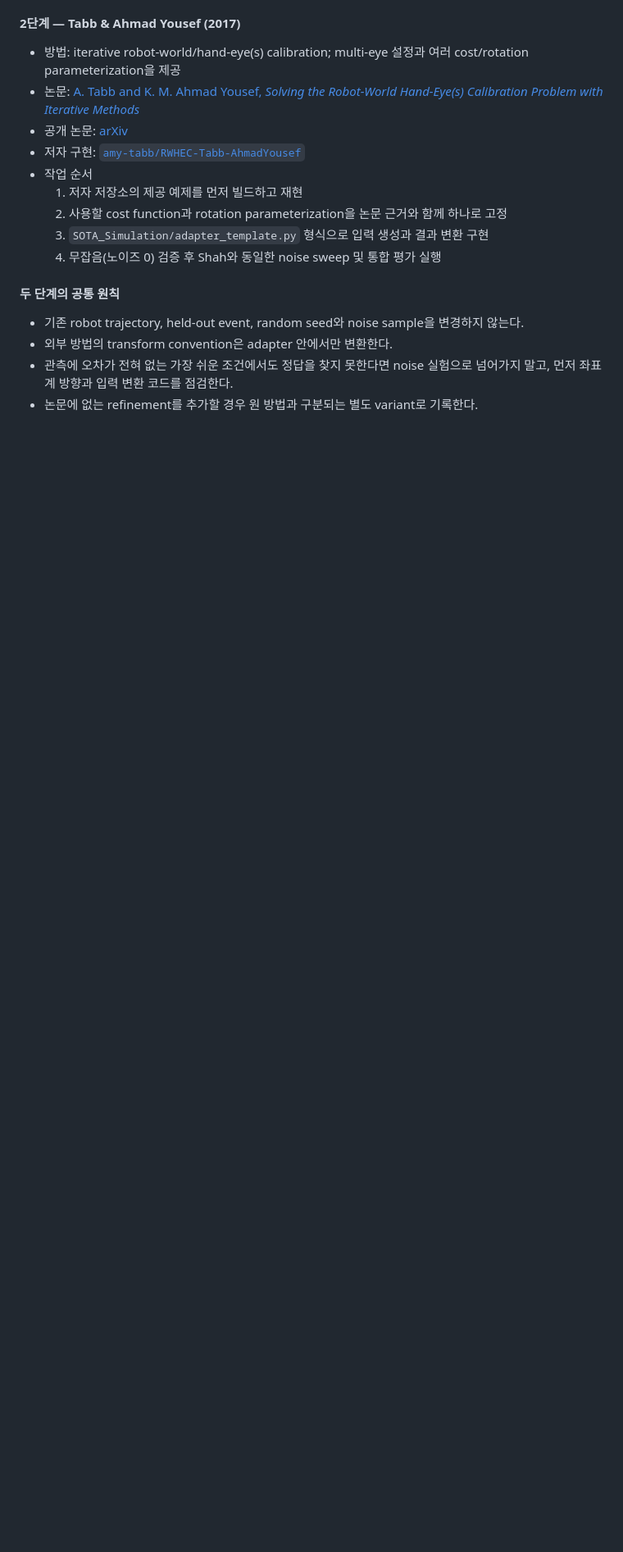
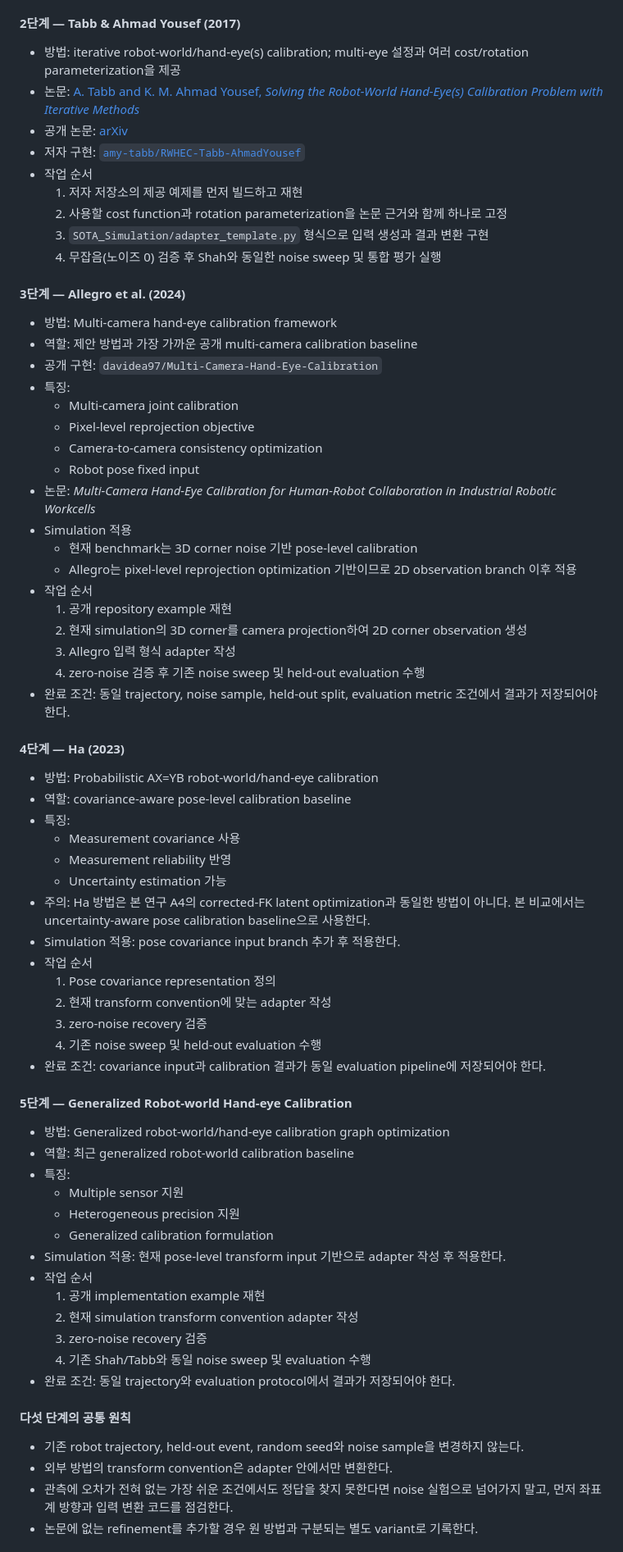
Before and after one commit to sstonne/multicam-calibration-simulation, a Markdown page: README.md, the part around one of its changes. Shown at 82% size. Drawn GitHub-style; blank space fills up the shorter version.

```diff
--- a/README.md
+++ b/README.md
@@ -204,8 +204,69 @@ Tabb & Ahmad Yousef로 넘어가는 것을 추천함!!** 아직 adapter가 구
   3. `SOTA_Simulation/adapter_template.py` 형식으로 입력 생성과 결과 변환 구현
   4. 무잡음(노이즈 0) 검증 후 Shah와 동일한 noise sweep 및 통합 평가 실행
 
+#### 3단계 — Allegro et al. (2024)
 
-#### 두 단계의 공통 원칙
+- 방법: Multi-camera hand-eye calibration framework
+- 역할: 제안 방법과 가장 가까운 공개 multi-camera calibration baseline
+- 공개 구현: `davidea97/Multi-Camera-Hand-Eye-Calibration`
+- 특징:
+  - Multi-camera joint calibration
+  - Pixel-level reprojection objective
+  - Camera-to-camera consistency optimization
+  - Robot pose fixed input
+- 논문:
+  *Multi-Camera Hand-Eye Calibration for Human-Robot Collaboration in Industrial Robotic Workcells*
+- Simulation 적용
+  - 현재 benchmark는 3D corner noise 기반 pose-level calibration
+  - Allegro는 pixel-level reprojection optimization 기반이므로 2D observation branch 이후 적용
+- 작업 순서
+  1. 공개 repository example 재현
+  2. 현재 simulation의 3D corner를 camera projection하여 2D corner observation 생성
+  3. Allegro 입력 형식 adapter 작성
+  4. zero-noise 검증 후 기존 noise sweep 및 held-out evaluation 수행
+- 완료 조건:
+  동일 trajectory, noise sample, held-out split, evaluation metric 조건에서 결과가 저장되어야 한다.
+
+#### 4단계 — Ha (2023)
+
+- 방법: Probabilistic AX=YB robot-world/hand-eye calibration
+- 역할: covariance-aware pose-level calibration baseline
+- 특징:
+  - Measurement covariance 사용
+  - Measurement reliability 반영
+  - Uncertainty estimation 가능
+- 주의:
+  Ha 방법은 본 연구 A4의 corrected-FK latent optimization과 동일한 방법이 아니다.
+  본 비교에서는 uncertainty-aware pose calibration baseline으로 사용한다.
+- Simulation 적용:
+  pose covariance input branch 추가 후 적용한다.
+- 작업 순서
+  1. Pose covariance representation 정의
+  2. 현재 transform convention에 맞는 adapter 작성
+  3. zero-noise recovery 검증
+  4. 기존 noise sweep 및 held-out evaluation 수행
+- 완료 조건:
+  covariance input과 calibration 결과가 동일 evaluation pipeline에 저장되어야 한다.
+
+#### 5단계 — Generalized Robot-world Hand-eye Calibration
+
+- 방법: Generalized robot-world/hand-eye calibration graph optimization
+- 역할: 최근 generalized robot-world calibration baseline
+- 특징:
+  - Multiple sensor 지원
+  - Heterogeneous precision 지원
+  - Generalized calibration formulation
+- Simulation 적용:
+  현재 pose-level transform input 기반으로 adapter 작성 후 적용한다.
+- 작업 순서
+  1. 공개 implementation example 재현
+  2. 현재 simulation transform convention adapter 작성
+  3. zero-noise recovery 검증
+  4. 기존 Shah/Tabb와 동일 noise sweep 및 evaluation 수행
+- 완료 조건:
+  동일 trajectory와 evaluation protocol에서 결과가 저장되어야 한다.
+
+#### 다섯 단계의 공통 원칙
 
 - 기존 robot trajectory, held-out event, random seed와 noise sample을 변경하지 않는다.
 - 외부 방법의 transform convention은 adapter 안에서만 변환한다.
```
Also changed, not shown: other parts of README.md (+87 -385 lines).
